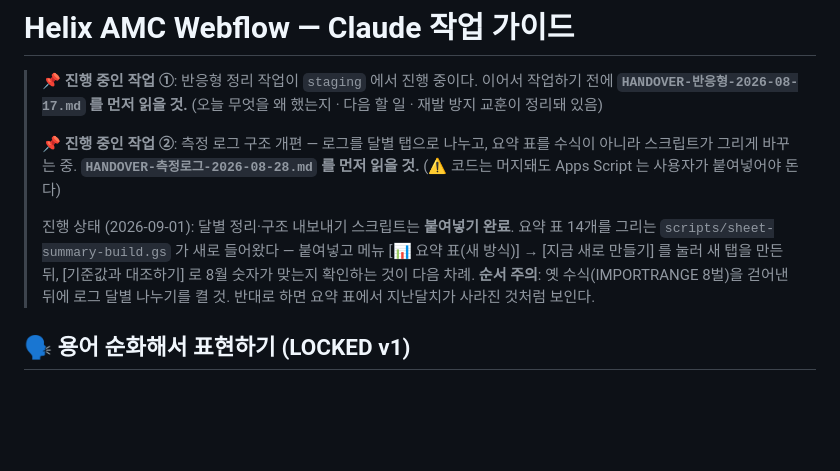
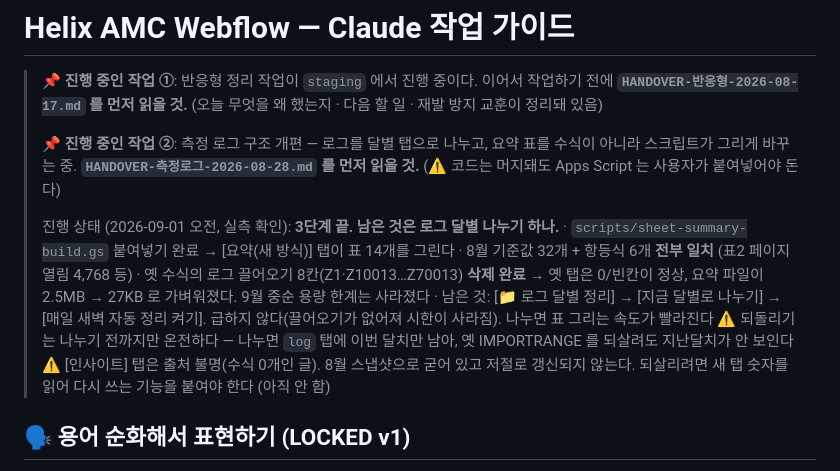
Before and after one commit to pookat73-prog/helixamc-webflow, a Markdown page: CLAUDE.md, the part around the change. Drawn GitHub-style; blank space fills up the shorter version.

Commit message:
docs: 측정 요약 전환 3단계 완료 상태 기록
시트를 직접 읽어 확인한 것을 남긴다.
- 새 탭이 8월 기준값 32개 + 항등식 6개를 전부 맞춘다
- 옛 수식의 로그 끌어오기 8칸 삭제 완료 → 요약 파일 2.5MB → 27KB
- 남은 것은 로그 달별 나누기 하나. 급하지 않지만 되돌리기는 그 전까지만 온전
- [인사이트] 탭은 출처 불명의 정적 글 — 저절로 갱신되지 않는다는 점 기록

Co-Authored-By: Claude <noreply@anthropic.com>
Claude-Session: https://claude.ai/code/session_0157V91imm5xynXtpQukeGjF

```diff
--- a/CLAUDE.md
+++ b/CLAUDE.md
@@ -9,12 +9,17 @@
 > **`HANDOVER-측정로그-2026-08-28.md` 를 먼저 읽을 것.**
 > (⚠️ 코드는 머지돼도 Apps Script 는 사용자가 붙여넣어야 돈다)
 >
-> 진행 상태 (2026-09-01): 달별 정리·구조 내보내기 스크립트는 **붙여넣기 완료**.
-> 요약 표 14개를 그리는 `scripts/sheet-summary-build.gs` 가 새로 들어왔다 —
-> 붙여넣고 메뉴 [📊 요약 표(새 방식)] → [지금 새로 만들기] 를 눌러 새 탭을 만든 뒤,
-> [기준값과 대조하기] 로 8월 숫자가 맞는지 확인하는 것이 다음 차례.
-> **순서 주의**: 옛 수식(IMPORTRANGE 8벌)을 걷어낸 뒤에 로그 달별 나누기를 켤 것.
-> 반대로 하면 요약 표에서 지난달치가 사라진 것처럼 보인다.
+> 진행 상태 (2026-09-01 오전, 실측 확인): **3단계 끝. 남은 것은 로그 달별 나누기 하나.**
+> · `scripts/sheet-summary-build.gs` 붙여넣기 완료 → [요약(새 방식)] 탭이 표 14개를 그린다
+> · 8월 기준값 32개 + 항등식 6개 **전부 일치** (표2 페이지 열림 4,768 등)
+> · 옛 수식의 로그 끌어오기 8칸(Z1·Z10013…Z70013) **삭제 완료** → 옛 탭은 0/빈칸이 정상,
+>   요약 파일이 2.5MB → 27KB 로 가벼워졌다. 9월 중순 용량 한계는 사라졌다
+> · 남은 것: [📁 로그 달별 정리] → [지금 달별로 나누기] → [매일 새벽 자동 정리 켜기].
+>   급하지 않다(끌어오기가 없어져 시한이 사라짐). 나누면 표 그리는 속도가 빨라진다
+> ⚠️ 되돌리기는 나누기 전까지만 온전하다 — 나누면 `log` 탭에 이번 달치만 남아,
+>   옛 IMPORTRANGE 를 되살려도 지난달치가 안 보인다
+> ⚠️ [인사이트] 탭은 출처 불명(수식 0개인 글). 8월 스냅샷으로 굳어 있고 저절로 갱신되지 않는다.
+>   되살리려면 새 탭 숫자를 읽어 다시 쓰는 기능을 붙여야 한다 (아직 안 함)
 
 ## 🗣 용어 순화해서 표현하기 (LOCKED v1)
 
```
